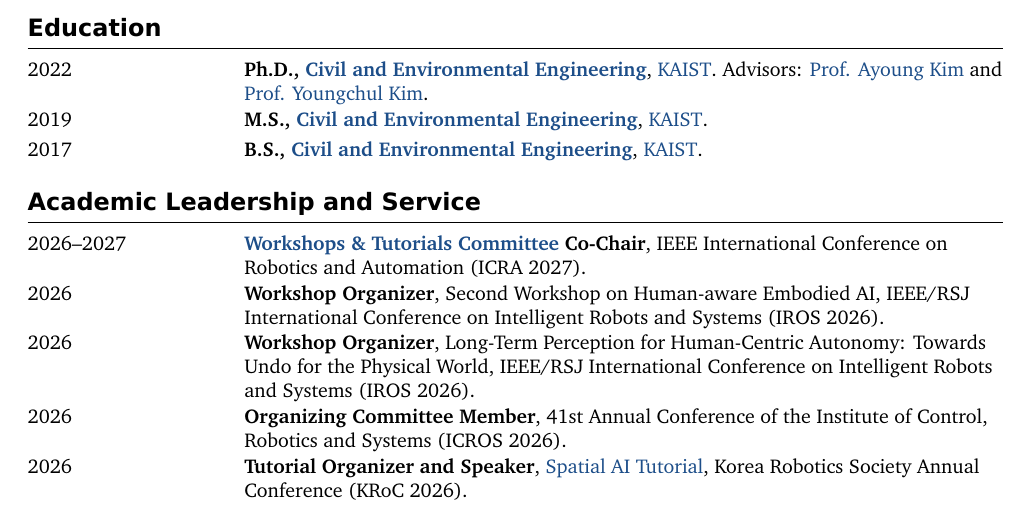
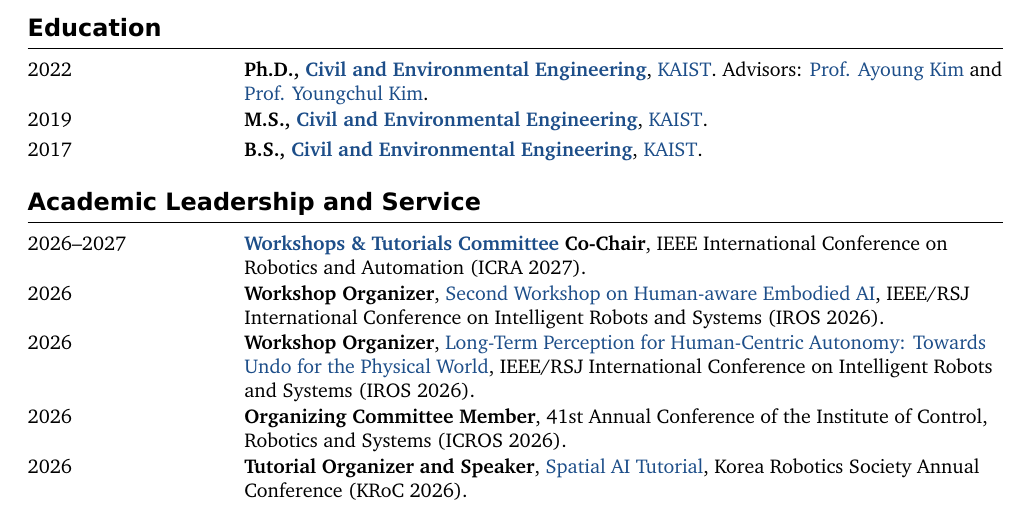
Before and after one commit to gisbi-kim/cv-giseopkim, a LaTeX document (main.tex): part of page 1 of 6, cut so that both start at the same text. Compiled offline with XeLaTeX; a missing font is replaced by an installed copy or a similar font.

Commit message:
Link IROS 2026 workshop organizer entries to official sites

```diff
--- a/main.tex
+++ b/main.tex
@@ -179,8 +179,8 @@
 \section{Academic Leadership and Service}
 \begin{tabularx}{\textwidth}{@{}L{34mm}Y@{}}
 \daterow{2026--2027}{\textbf{\href{https://2027.ieee-icra.org/about/committee/\#:~:text=Workshops\%20\%26\%20Tutorials\%20Committee}{Workshops \& Tutorials Committee} Co-Chair}, IEEE International Conference on Robotics and Automation (ICRA 2027).}
-\daterow{2026}{\textbf{Workshop Organizer}, Second Workshop on Human-aware Embodied AI, IEEE/RSJ International Conference on Intelligent Robots and Systems (IROS 2026).}
-\daterow{2026}{\textbf{Workshop Organizer}, Long-Term Perception for Human-Centric Autonomy: Towards Undo for the Physical World, IEEE/RSJ International Conference on Intelligent Robots and Systems (IROS 2026).}
+\daterow{2026}{\textbf{Workshop Organizer}, \href{https://heai-iros26-workshop.github.io/}{Second Workshop on Human-aware Embodied AI}, IEEE/RSJ International Conference on Intelligent Robots and Systems (IROS 2026).}
+\daterow{2026}{\textbf{Workshop Organizer}, \href{https://mit-spark.github.io/Longterm-Perception-WS/}{Long-Term Perception for Human-Centric Autonomy: Towards Undo for the Physical World}, IEEE/RSJ International Conference on Intelligent Robots and Systems (IROS 2026).}
 \daterow{2026}{\textbf{Organizing Committee Member}, 41st Annual Conference of the Institute of Control, Robotics and Systems (ICROS 2026).}
 \daterow{2026}{\textbf{Tutorial Organizer and Speaker}, \href{https://sites.google.com/view/kroc26-spatial-ai-tutorial/home}{Spatial AI Tutorial}, Korea Robotics Society Annual Conference (KRoC 2026).}
 \end{tabularx}
```
Also changed, not shown: CHANGELOG.md, README.md, main.pdf.
